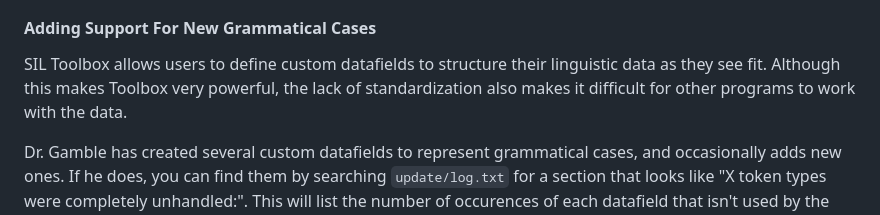
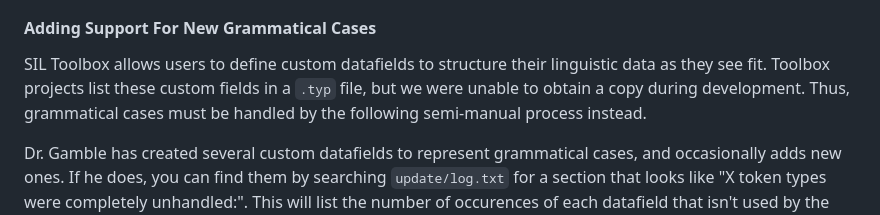
Before and after one commit to wikchamni-dict/wikchamni-dictionary, a Markdown page: README.md, the part around the change. GitHub-like rendering.

Commit message:
clarify Toolbox's handling of custom datafields

```diff
--- a/README.md
+++ b/README.md
@@ -85,7 +85,7 @@ If you are unable to use Toolbox for any reason, or if you don't have access to
 
 #### Adding Support For New Grammatical Cases
 
-SIL Toolbox allows users to define custom datafields to structure their linguistic data as they see fit. Although this makes Toolbox very powerful, the lack of standardization also makes it difficult for other programs to work with the data.
+SIL Toolbox allows users to define custom datafields to structure their linguistic data as they see fit. Toolbox projects list these custom fields in a `.typ` file, but we were unable to obtain a copy during development. Thus, grammatical cases must be handled by the following semi-manual process instead.
 
 Dr. Gamble has created several custom datafields to represent grammatical cases, and occasionally adds new ones. If he does, you can find them by searching `update/log.txt` for a section that looks like "X token types were completely unhandled:". This will list the number of occurences of each datafield that isn't used by the live dictionary.
 
```
